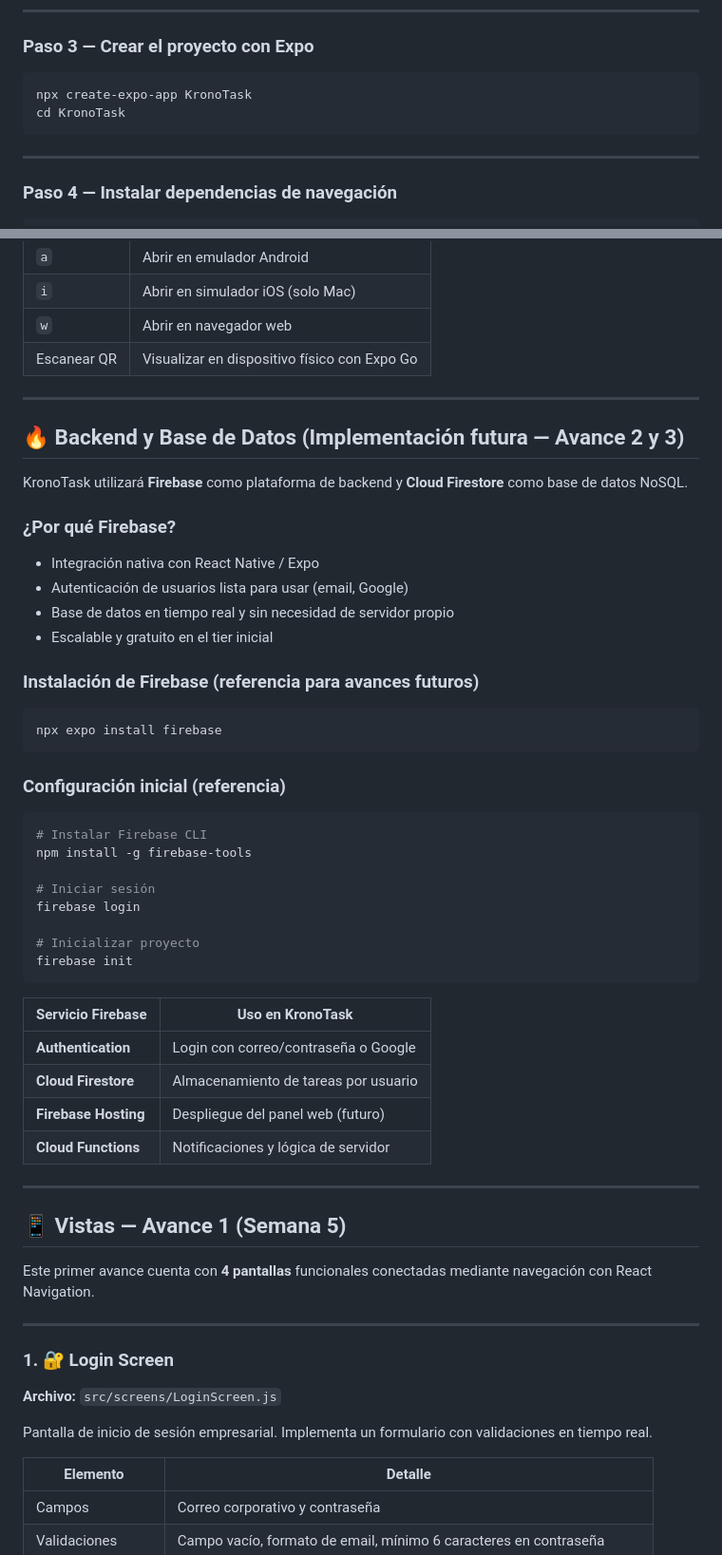
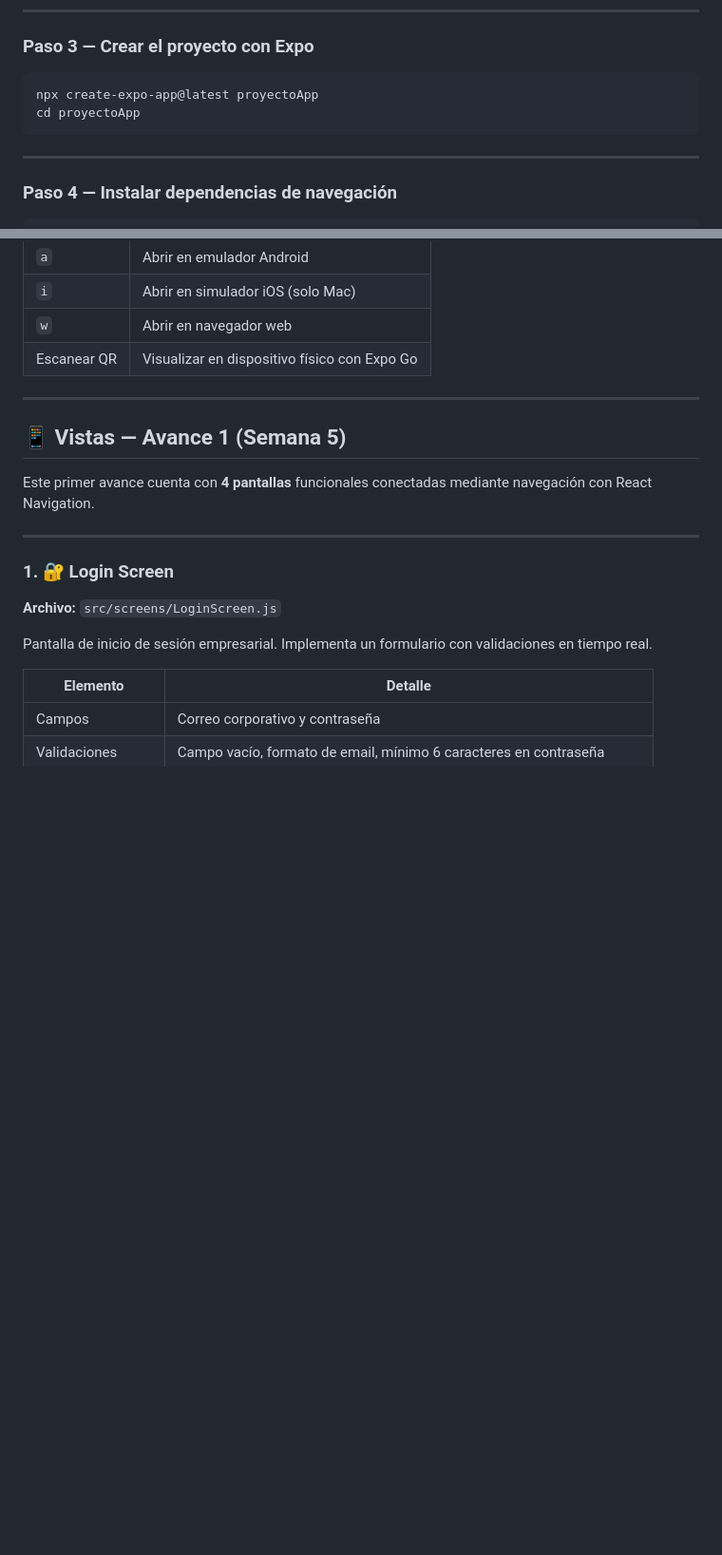
Before and after one commit to FabricioUTP/Proyecto-Final-de-Desarrollo-de-Aplicaciones-M-viles, a Markdown page: README.md, 2 parts joined by grey strips. Shown at 95% size. Drawn GitHub-style; blank space fills up the shorter version.

Commit message:
Actualización de README.md

````diff
--- a/README.md
+++ b/README.md
@@ -157,8 +157,8 @@ expo --version
 ### Paso 3 — Crear el proyecto con Expo
 
 ```bash
-npx create-expo-app KronoTask
-cd KronoTask
+npx create-expo-app@latest proyectoApp
+cd proyectoApp
 ```
 
 ---
@@ -201,45 +201,6 @@ Luego elige una de las siguientes opciones en la terminal:
 | `i` | Abrir en simulador iOS (solo Mac) |
 | `w` | Abrir en navegador web |
 | Escanear QR | Visualizar en dispositivo físico con Expo Go |
-
----
-
-## 🔥 Backend y Base de Datos (Implementación futura — Avance 2 y 3)
-
-KronoTask utilizará **Firebase** como plataforma de backend y **Cloud Firestore** como base de datos NoSQL.
-
-### ¿Por qué Firebase?
-
-- Integración nativa con React Native / Expo
-- Autenticación de usuarios lista para usar (email, Google)
-- Base de datos en tiempo real y sin necesidad de servidor propio
-- Escalable y gratuito en el tier inicial
-
-### Instalación de Firebase (referencia para avances futuros)
-
-```bash
-npx expo install firebase
-```
-
-### Configuración inicial (referencia)
-
-```bash
-# Instalar Firebase CLI
-npm install -g firebase-tools
-
-# Iniciar sesión
-firebase login
-
-# Inicializar proyecto
-firebase init
-```
-
-| Servicio Firebase | Uso en KronoTask |
-|---|---|
-| **Authentication** | Login con correo/contraseña o Google |
-| **Cloud Firestore** | Almacenamiento de tareas por usuario |
-| **Firebase Hosting** | Despliegue del panel web (futuro) |
-| **Cloud Functions** | Notificaciones y lógica de servidor |
 
 ---
 
````
